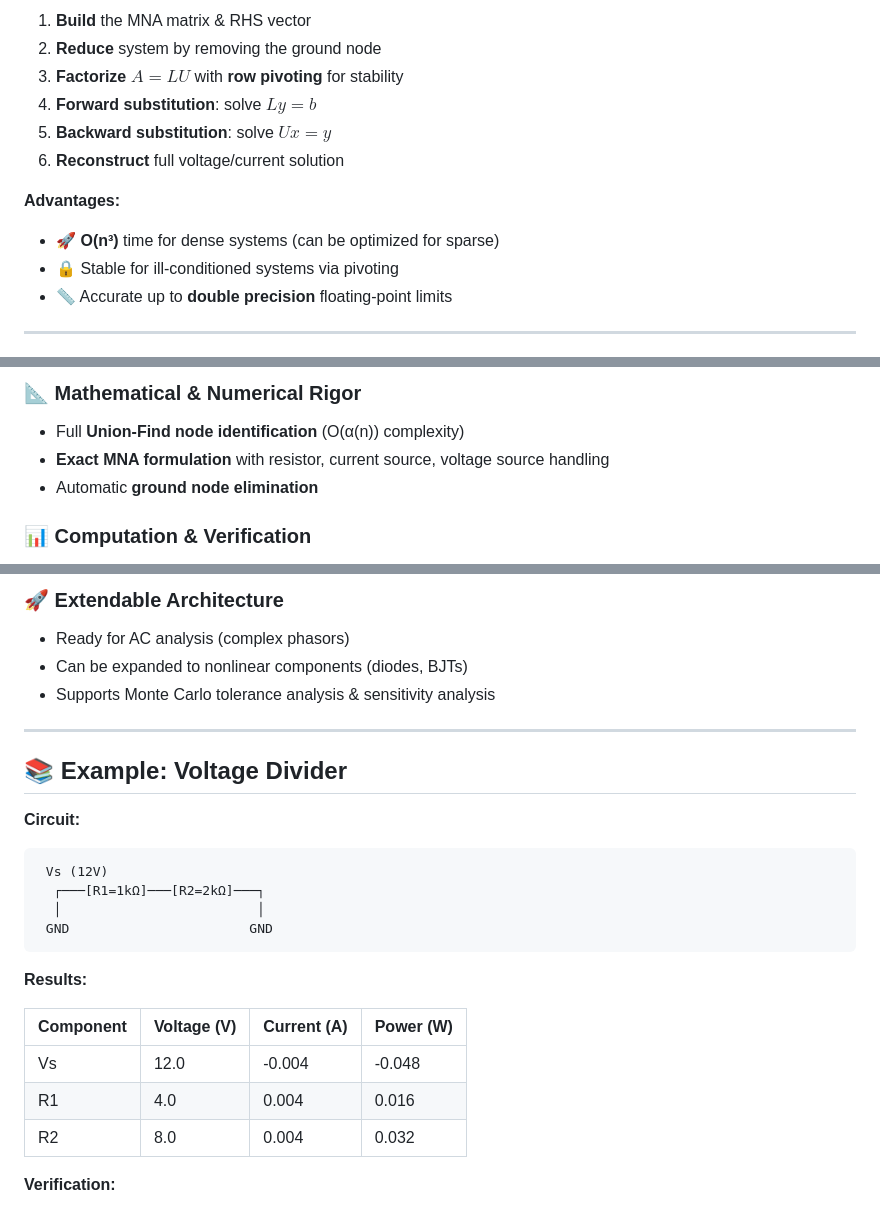
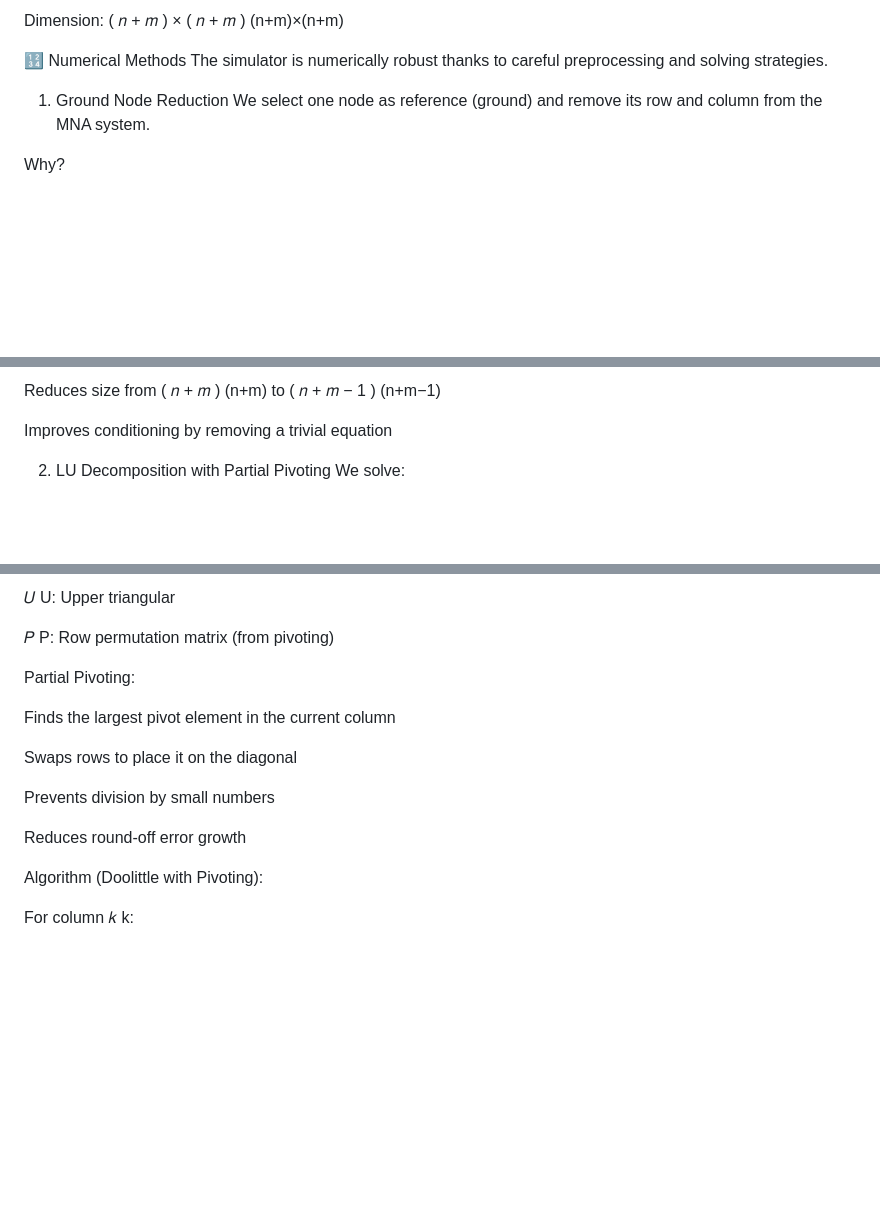
Before and after one commit to jananour00/CircuitSim-Web, a Markdown page: README.md, 3 parts joined by grey strips. Drawn GitHub-style; blank space fills up the shorter version.

````diff
--- a/README.md
+++ b/README.md
@@ -66,16 +134,23 @@ We solve the MNA system using **LU decomposition with partial pivoting**:
 
-1. **Build** the MNA matrix & RHS vector
-2. **Reduce** system by removing the ground node
-3. **Factorize** $A = LU$ with **row pivoting** for stability
-4. **Forward substitution**: solve $Ly = b$
-5. **Backward substitution**: solve $Ux = y$
-6. **Reconstruct** full voltage/current solution
+Dimension:
+(
+𝑛
++
+𝑚
+)
+×
+(
+𝑛
++
+𝑚
+)
+(n+m)×(n+m)
 
-**Advantages:**
+🔢 Numerical Methods
+The simulator is numerically robust thanks to careful preprocessing and solving strategies.
 
-* 🚀 **O(n³)** time for dense systems (can be optimized for sparse)
-* 🔒 Stable for ill-conditioned systems via pivoting
-* 📏 Accurate up to **double precision** floating-point limits
+1. Ground Node Reduction
+We select one node as reference (ground) and remove its row and column from the MNA system.
 
----
+Why?
 
@@ -83,9 +166,22 @@ We solve the MNA system using **LU decomposition with partial pivoting**:
 
-### 📐 **Mathematical & Numerical Rigor**
+Reduces size from
+(
+𝑛
++
+𝑚
+)
+(n+m) to
+(
+𝑛
++
+𝑚
+−
+1
+)
+(n+m−1)
 
-* Full **Union-Find node identification** (O(α(n)) complexity)
-* **Exact MNA formulation** with resistor, current source, voltage source handling
-* Automatic **ground node elimination**
+Improves conditioning by removing a trivial equation
 
-### 📊 **Computation & Verification**
+2. LU Decomposition with Partial Pivoting
+We solve:
 
@@ -102,30 +230,23 @@ We solve the MNA system using **LU decomposition with partial pivoting**:
 
-### 🚀 **Extendable Architecture**
+𝑈
+U: Upper triangular
 
-* Ready for AC analysis (complex phasors)
-* Can be expanded to nonlinear components (diodes, BJTs)
-* Supports Monte Carlo tolerance analysis & sensitivity analysis
+𝑃
+P: Row permutation matrix (from pivoting)
 
----
+Partial Pivoting:
 
-## 📚 Example: Voltage Divider
+Finds the largest pivot element in the current column
 
-**Circuit:**
+Swaps rows to place it on the diagonal
 
-```
- Vs (12V)
-  ┌───[R1=1kΩ]───[R2=2kΩ]───┐
-  │                         │
- GND                       GND
-```
+Prevents division by small numbers
 
-**Results:**
+Reduces round-off error growth
 
-| Component | Voltage (V) | Current (A) | Power (W) |
-| --------- | ----------- | ----------- | --------- |
-| Vs        | 12.0        | -0.004      | -0.048    |
-| R1        | 4.0         | 0.004       | 0.016     |
-| R2        | 8.0         | 0.004       | 0.032     |
+Algorithm (Doolittle with Pivoting):
 
-**Verification:**
+For column
+𝑘
+k:
 
````
Also changed, not shown: other parts of README.md (+419 -121 lines).
